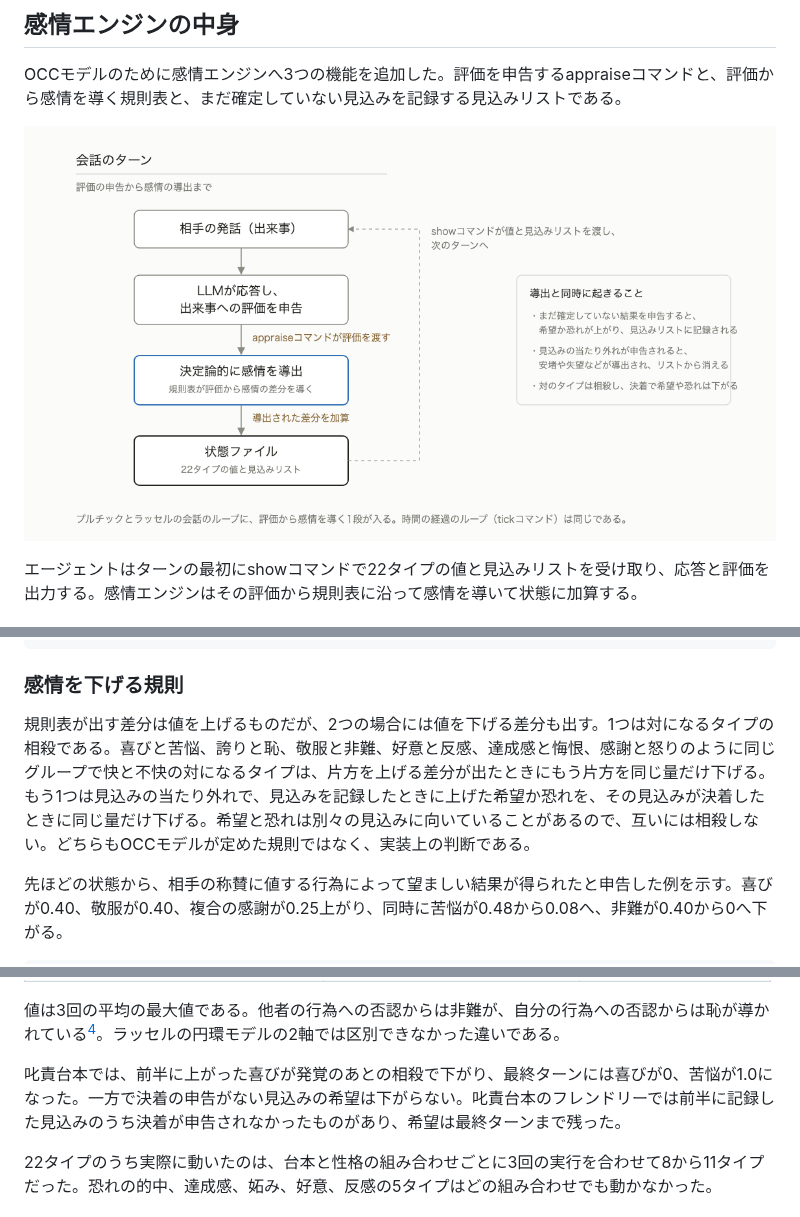
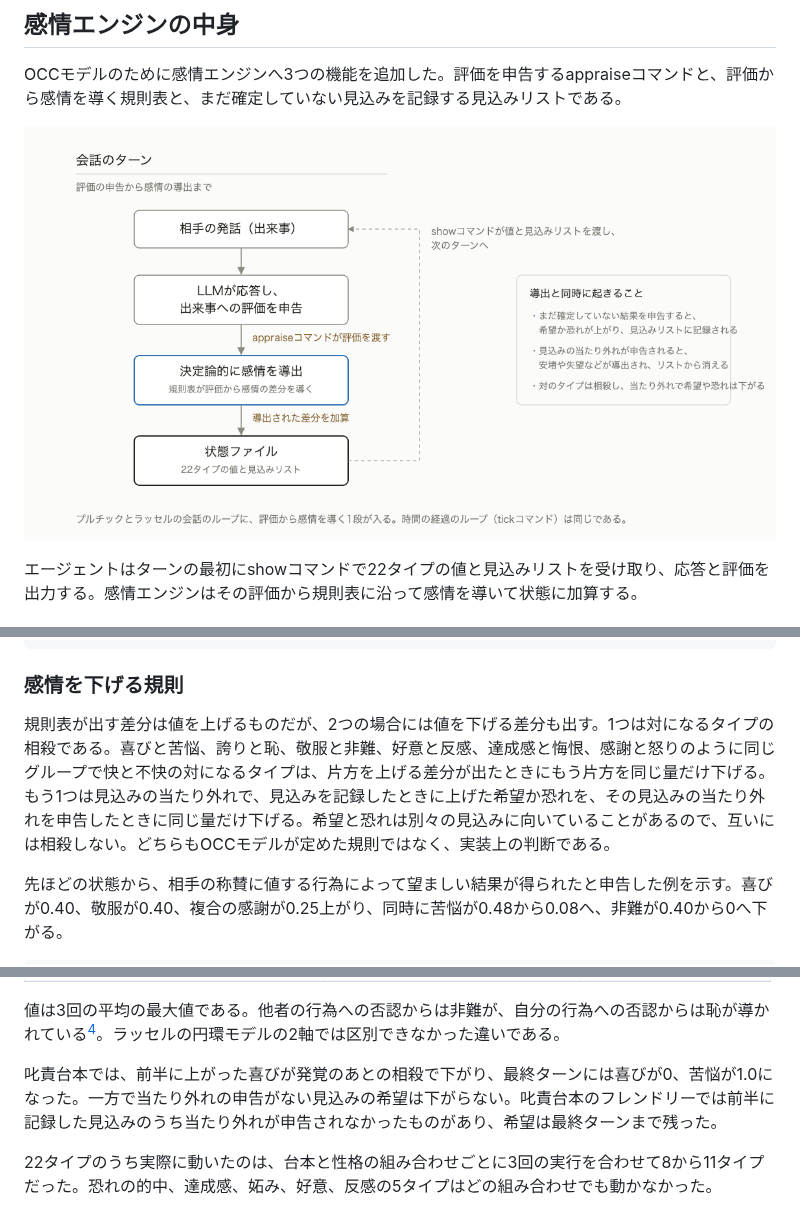
Before and after one commit to n-yokomachi/zenn, a Markdown page: books/emotion-models-for-llm-agents/ch06-occ.md, 3 parts joined by grey strips. GitHub-like rendering; pictures changed too: images/emotion-models-for-llm-agents/ch06-appraise-loop.png.

```diff
--- a/books/emotion-models-for-llm-agents/ch06-occ.md
+++ b/books/emotion-models-for-llm-agents/ch06-occ.md
@@ -84,7 +84,7 @@ $ affectus appraise '{"consequence":{"desirability":-0.6},"action":{"praiseworth
 
 ### 感情を下げる規則
 
-規則表が出す差分は値を上げるものだが、2つの場合には値を下げる差分も出す。1つは対になるタイプの相殺である。喜びと苦悩、誇りと恥、敬服と非難、好意と反感、達成感と悔恨、感謝と怒りのように同じグループで快と不快の対になるタイプは、片方を上げる差分が出たときにもう片方を同じ量だけ下げる。もう1つは見込みの当たり外れで、見込みを記録したときに上げた希望か恐れを、その見込みが決着したときに同じ量だけ下げる。希望と恐れは別々の見込みに向いていることがあるので、互いには相殺しない。どちらもOCCモデルが定めた規則ではなく、実装上の判断である。
+規則表が出す差分は値を上げるものだが、2つの場合には値を下げる差分も出す。1つは対になるタイプの相殺である。喜びと苦悩、誇りと恥、敬服と非難、好意と反感、達成感と悔恨、感謝と怒りのように同じグループで快と不快の対になるタイプは、片方を上げる差分が出たときにもう片方を同じ量だけ下げる。もう1つは見込みの当たり外れで、見込みを記録したときに上げた希望か恐れを、その見込みの当たり外れを申告したときに同じ量だけ下げる。希望と恐れは別々の見込みに向いていることがあるので、互いには相殺しない。どちらもOCCモデルが定めた規則ではなく、実装上の判断である。
 
 先ほどの状態から、相手の称賛に値する行為によって望ましい結果が得られたと申告した例を示す。喜びが0.40、敬服が0.40、複合の感謝が0.25上がり、同時に苦悩が0.48から0.08へ、非難が0.40から0へ下がる。
 
@@ -174,7 +174,7 @@ fragment_file: ""      # 状態を書き換えるたびに現在の値を書き
 
 値は3回の平均の最大値である。他者の行為への否認からは非難が、自分の行為への否認からは恥が導かれている[^self-reproach]。ラッセルの円環モデルの2軸では区別できなかった違いである。
 
-叱責台本では、前半に上がった喜びが発覚のあとの相殺で下がり、最終ターンには喜びが0、苦悩が1.0になった。一方で決着の申告がない見込みの希望は下がらない。叱責台本のフレンドリーでは前半に記録した見込みのうち決着が申告されなかったものがあり、希望は最終ターンまで残った。
+叱責台本では、前半に上がった喜びが発覚のあとの相殺で下がり、最終ターンには喜びが0、苦悩が1.0になった。一方で当たり外れの申告がない見込みの希望は下がらない。叱責台本のフレンドリーでは前半に記録した見込みのうち当たり外れが申告されなかったものがあり、希望は最終ターンまで残った。
 
 22タイプのうち実際に動いたのは、台本と性格の組み合わせごとに3回の実行を合わせて8から11タイプだった。恐れの的中、達成感、妬み、好意、反感の5タイプはどの組み合わせでも動かなかった。
 
```
Also changed, not shown: books/emotion-models-for-llm-agents/ch08-comparison.md (+2 -2 lines), 1 other file.
